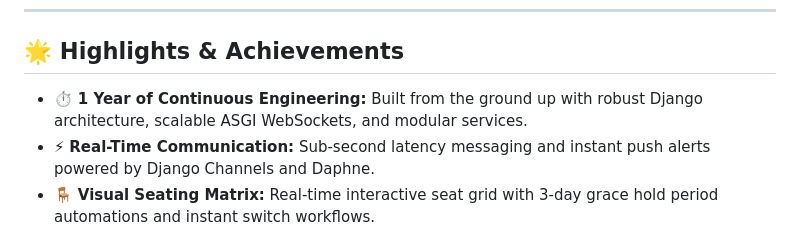
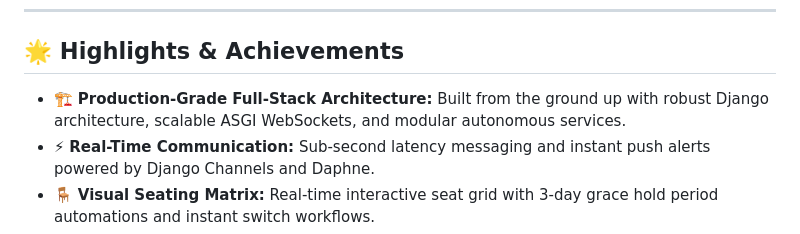
Before and after one commit to Vikas003dangi/abcd-smart-campus, a Markdown page: README.md, the part around the change. Rendered like a GitHub page.

Commit message:
docs(readme): refine highlights to emphasize production-grade full-stack architecture

```diff
--- a/README.md
+++ b/README.md
@@ -26,7 +26,7 @@
 </div>
 
 ## 🌟 Highlights & Achievements
-- ⏱️ **1 Year of Continuous Engineering:** Built from the ground up with robust Django architecture, scalable ASGI WebSockets, and modular services.
+- 🏗️ **Production-Grade Full-Stack Architecture:** Built from the ground up with robust Django architecture, scalable ASGI WebSockets, and modular autonomous services.
 - ⚡ **Real-Time Communication:** Sub-second latency messaging and instant push alerts powered by Django Channels and Daphne.
 - 🪑 **Visual Seating Matrix:** Real-time interactive seat grid with 3-day grace hold period automations and instant switch workflows.
 - 🧾 **Financially Audited:** Automated fee lifecycle tracker with cryptographic PDF receipt generator and digital verification.
```
